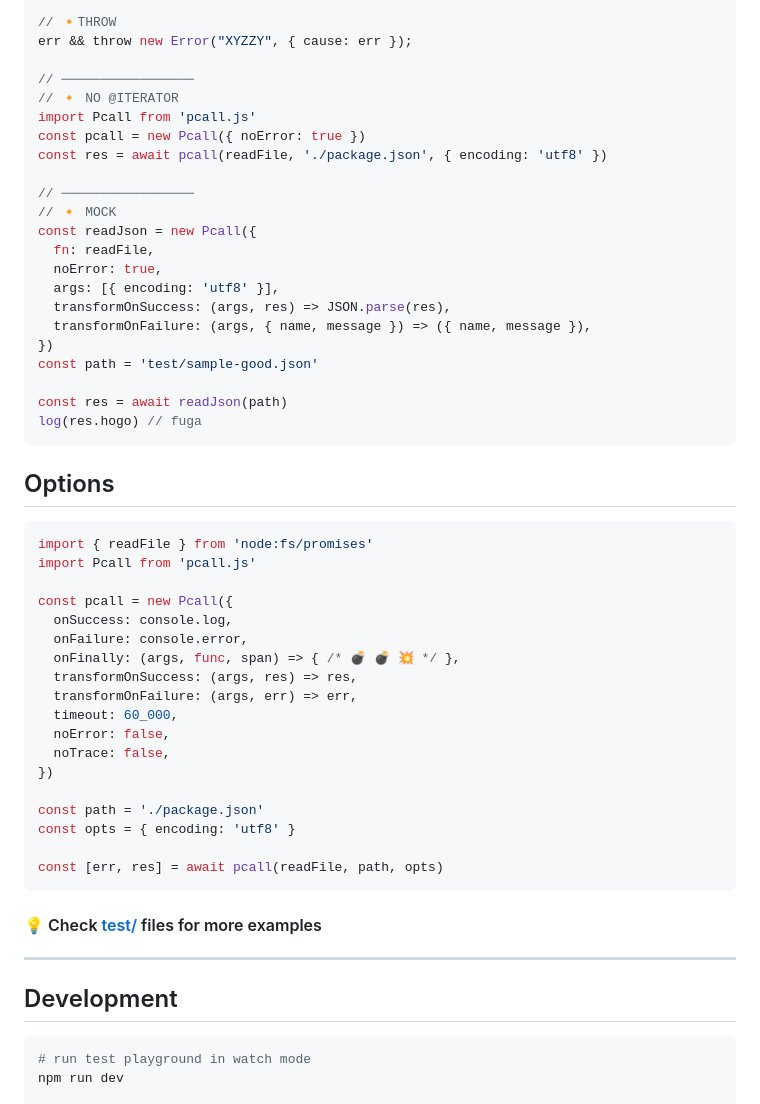
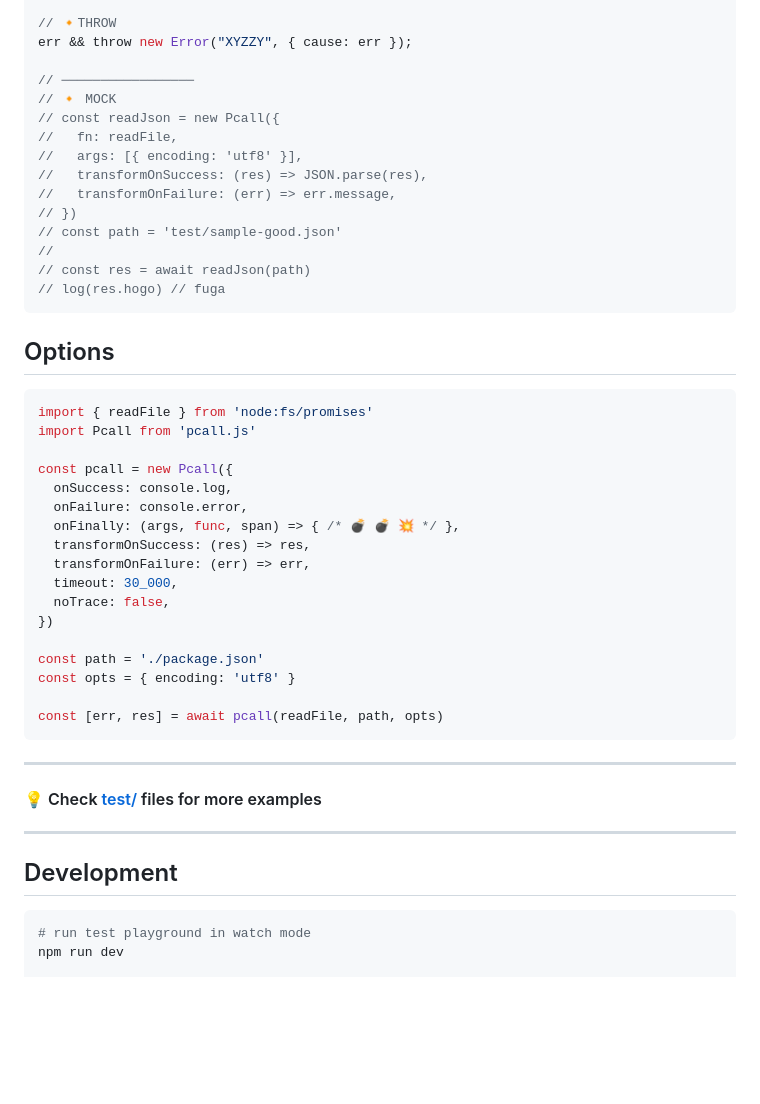
Before and after one commit to metaory/pcall.js, a Markdown page: README.md, the part around one of its changes. Drawn GitHub-style; blank space fills up the shorter version.

````diff
--- a/README.md
+++ b/README.md
@@ -109,24 +117,17 @@ const [err, res] = await Pcall(readFile, './package.json', { encoding: 'utf8' })
 err && throw new Error("XYZZY", { cause: err });
 
 // ─────────────────
-// 🔸 NO @ITERATOR
-import Pcall from 'pcall.js'
-const pcall = new Pcall({ noError: true })
-const res = await pcall(readFile, './package.json', { encoding: 'utf8' })
-
-// ─────────────────
 // 🔸 MOCK
-const readJson = new Pcall({
-  fn: readFile,
-  noError: true,
-  args: [{ encoding: 'utf8' }],
-  transformOnSuccess: (args, res) => JSON.parse(res),
-  transformOnFailure: (args, { name, message }) => ({ name, message }),
-})
-const path = 'test/sample-good.json'
-
-const res = await readJson(path)
-log(res.hogo) // fuga
+// const readJson = new Pcall({
+//   fn: readFile,
+//   args: [{ encoding: 'utf8' }],
+//   transformOnSuccess: (res) => JSON.parse(res),
+//   transformOnFailure: (err) => err.message,
+// })
+// const path = 'test/sample-good.json'
+//
+// const res = await readJson(path)
+// log(res.hogo) // fuga
 ```
 
 Options
@@ -139,10 +140,9 @@ const pcall = new Pcall({
   onSuccess: console.log,
   onFailure: console.error,
   onFinally: (args, func, span) => { /* 💣 💣 💥 */ },
-  transformOnSuccess: (args, res) => res,
-  transformOnFailure: (args, err) => err,
-  timeout: 60_000,
-  noError: false,
+  transformOnSuccess: (res) => res,
+  transformOnFailure: (err) => err,
+  timeout: 30_000,
   noTrace: false,
 })
 
@@ -152,12 +152,15 @@ const opts = { encoding: 'utf8' }
 const [err, res] = await pcall(readFile, path, opts)
 ```
 
+---
+
 #### 💡 Check [test/](test/) files for more examples
 
 ---
 
 Development
 -----------
+
 ```bash
 # run test playground in watch mode
 npm run dev
````
Also changed, not shown: other parts of README.md (+28 -20 lines), .github/assets/basic.png (deleted), .github/assets/usage.png, 8 other files.
